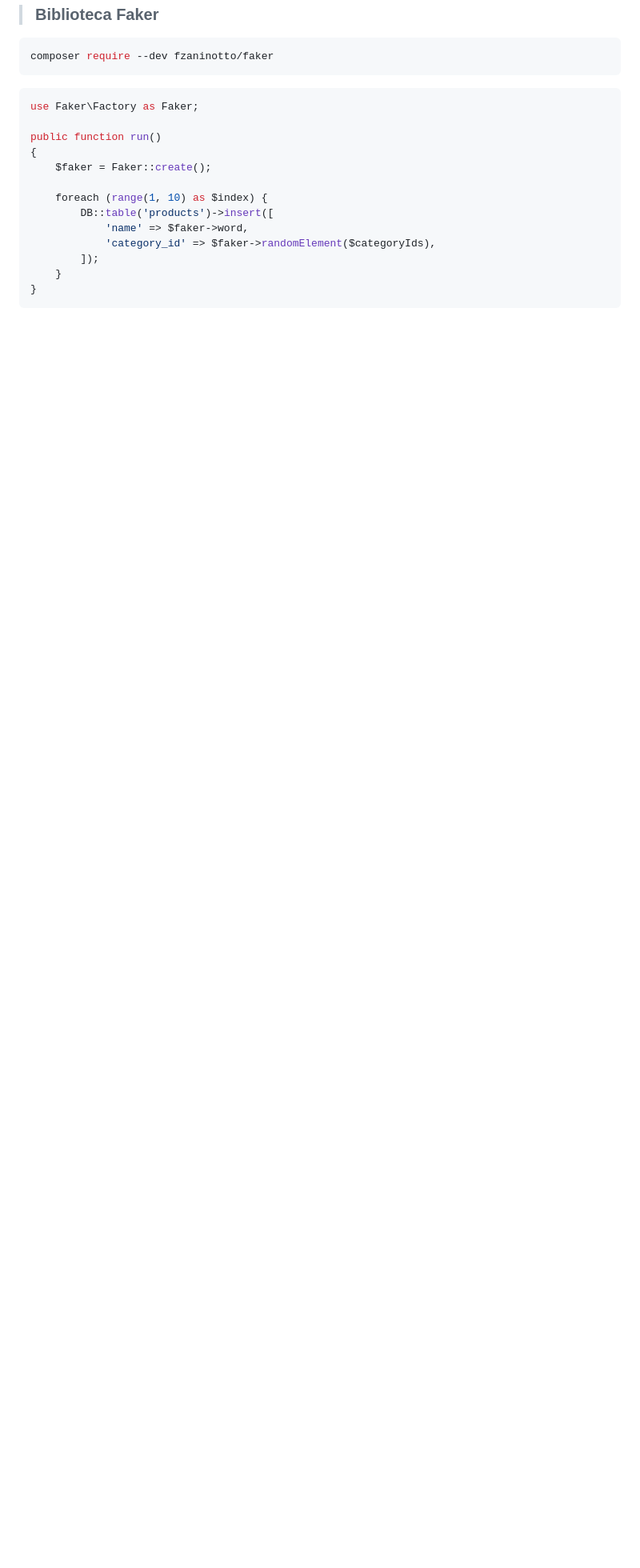
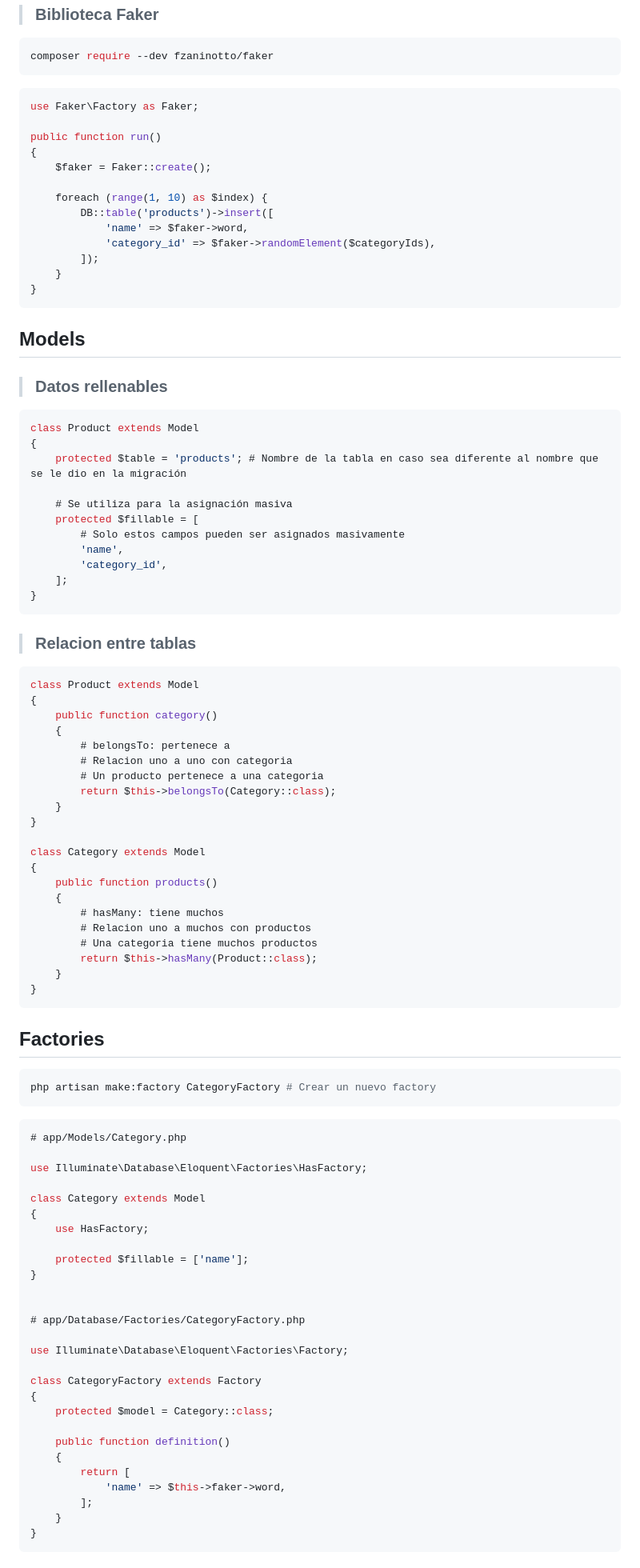
Before and after one commit to fernandovillca/code-playground, a Markdown page: laravel/NOTES.md, the part around the change printed below. Shown: that part at 80% size. GitHub-like rendering; blank space fills up the shorter version.

Commit message:
docs: add notes on models and factories with examples

````diff
--- a/laravel/NOTES.md
+++ b/laravel/NOTES.md
@@ -127,3 +127,84 @@ public function run()
     }
 }
 ```
+
+## Models
+
+> ### Datos rellenables
+
+```php
+class Product extends Model
+{
+    protected $table = 'products'; # Nombre de la tabla en caso sea diferente al nombre que se le dio en la migración
+
+    # Se utiliza para la asignación masiva
+    protected $fillable = [
+        # Solo estos campos pueden ser asignados masivamente
+        'name',
+        'category_id',
+    ];
+}
+```
+
+> ### Relacion entre tablas
+
+```php
+class Product extends Model
+{
+    public function category()
+    {
+        # belongsTo: pertenece a
+        # Relacion uno a uno con categoria
+        # Un producto pertenece a una categoria
+        return $this->belongsTo(Category::class);
+    }
+}
+
+class Category extends Model
+{
+    public function products()
+    {
+        # hasMany: tiene muchos
+        # Relacion uno a muchos con productos
+        # Una categoria tiene muchos productos
+        return $this->hasMany(Product::class);
+    }
+}
+```
+
+## Factories
+
+```bash
+php artisan make:factory CategoryFactory # Crear un nuevo factory
+```
+
+```php
+# app/Models/Category.php
+
+use Illuminate\Database\Eloquent\Factories\HasFactory;
+
+class Category extends Model
+{
+    use HasFactory;
+
+    protected $fillable = ['name'];
+}
+
+
+# app/Database/Factories/CategoryFactory.php
+
+use Illuminate\Database\Eloquent\Factories\Factory;
+
+class CategoryFactory extends Factory
+{
+    protected $model = Category::class;
+
+    public function definition()
+    {
+        return [
+            'name' => $this->faker->word,
+        ];
+    }
+}
+```
+
````
Also changed, not shown: other parts of laravel/NOTES.md (+29 -0 lines).
